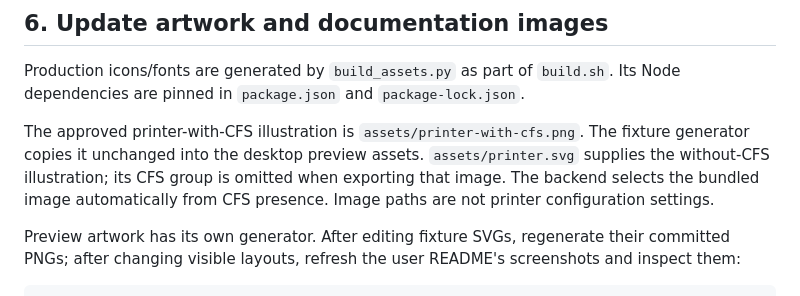
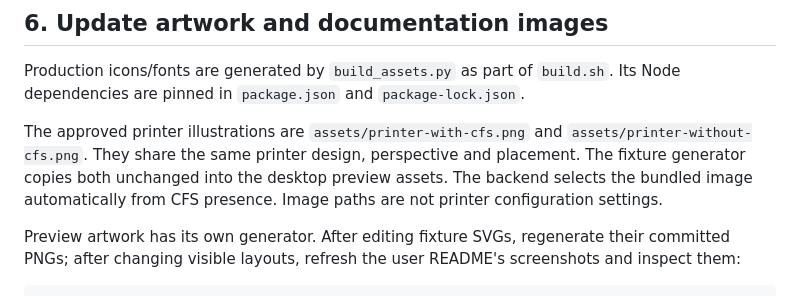
Before and after one commit to carmanspb/K2-OpenKlipper-Touchscreen, a Markdown page: developer-tools/README.md, the part around the change. Drawn GitHub-style.

Commit message:
Match printer-only illustration to approved CFS artwork

```diff
--- a/developer-tools/README.md
+++ b/developer-tools/README.md
@@ -367,11 +367,11 @@ the actual LVGL tree. Review screenshots at native size as well as running tests
 Production icons/fonts are generated by `build_assets.py` as part of `build.sh`.
 Its Node dependencies are pinned in `package.json` and `package-lock.json`.
 
-The approved printer-with-CFS illustration is `assets/printer-with-cfs.png`.
-The fixture generator copies it unchanged into the desktop preview assets.
-`assets/printer.svg` supplies the without-CFS illustration; its CFS group is
-omitted when exporting that image. The backend selects the bundled image
-automatically from CFS presence. Image paths are not printer configuration settings.
+The approved printer illustrations are `assets/printer-with-cfs.png` and
+`assets/printer-without-cfs.png`. They share the same printer design, perspective
+and placement. The fixture generator copies both unchanged into the desktop
+preview assets. The backend selects the bundled image automatically from
+CFS presence. Image paths are not printer configuration settings.
 
 Preview artwork has its own generator. After editing fixture SVGs, regenerate
 their committed PNGs; after changing visible layouts, refresh the user README's
```
Also changed, not shown: assets/printer-without-cfs.png, screenshots/idle-no-cfs.png, 4 other files.
